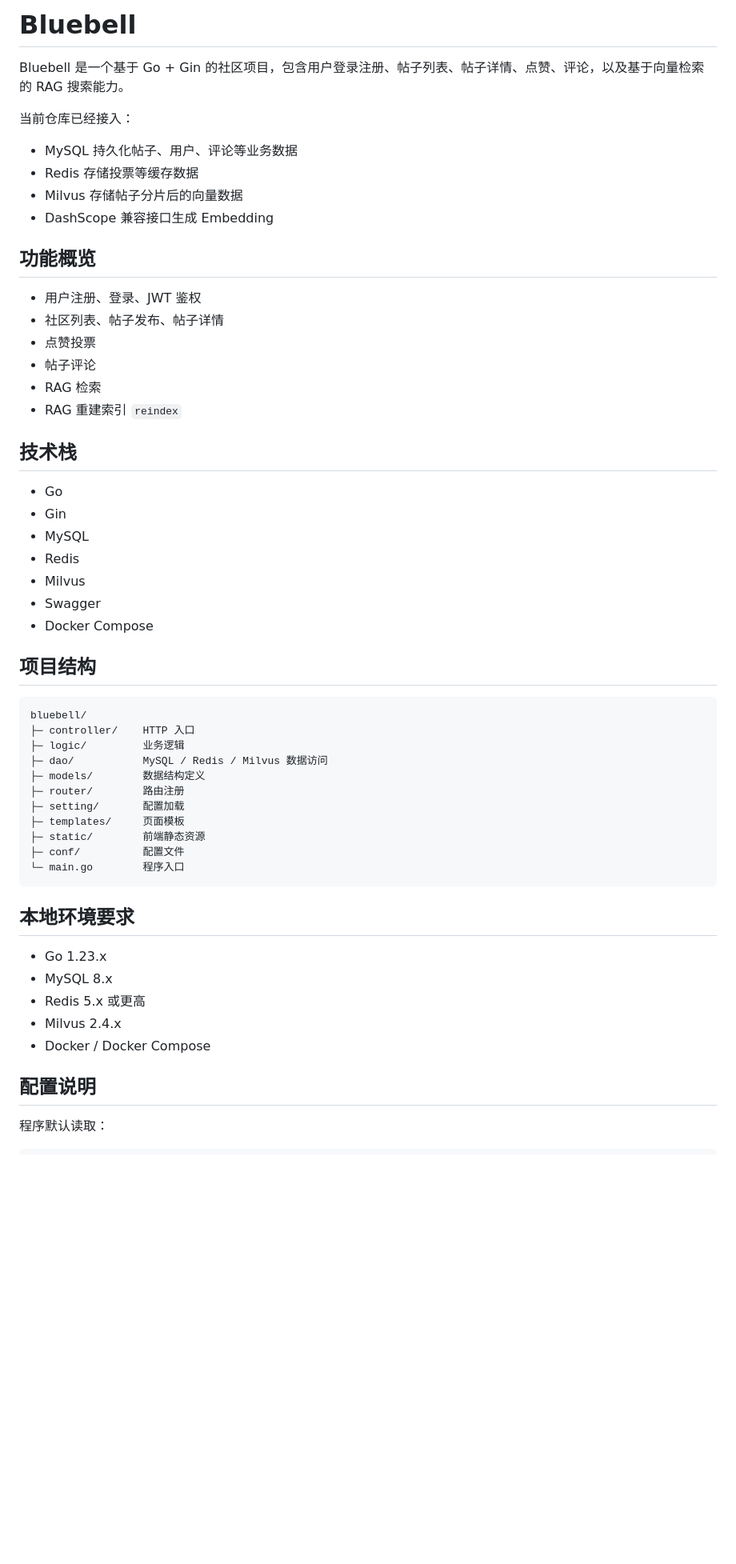
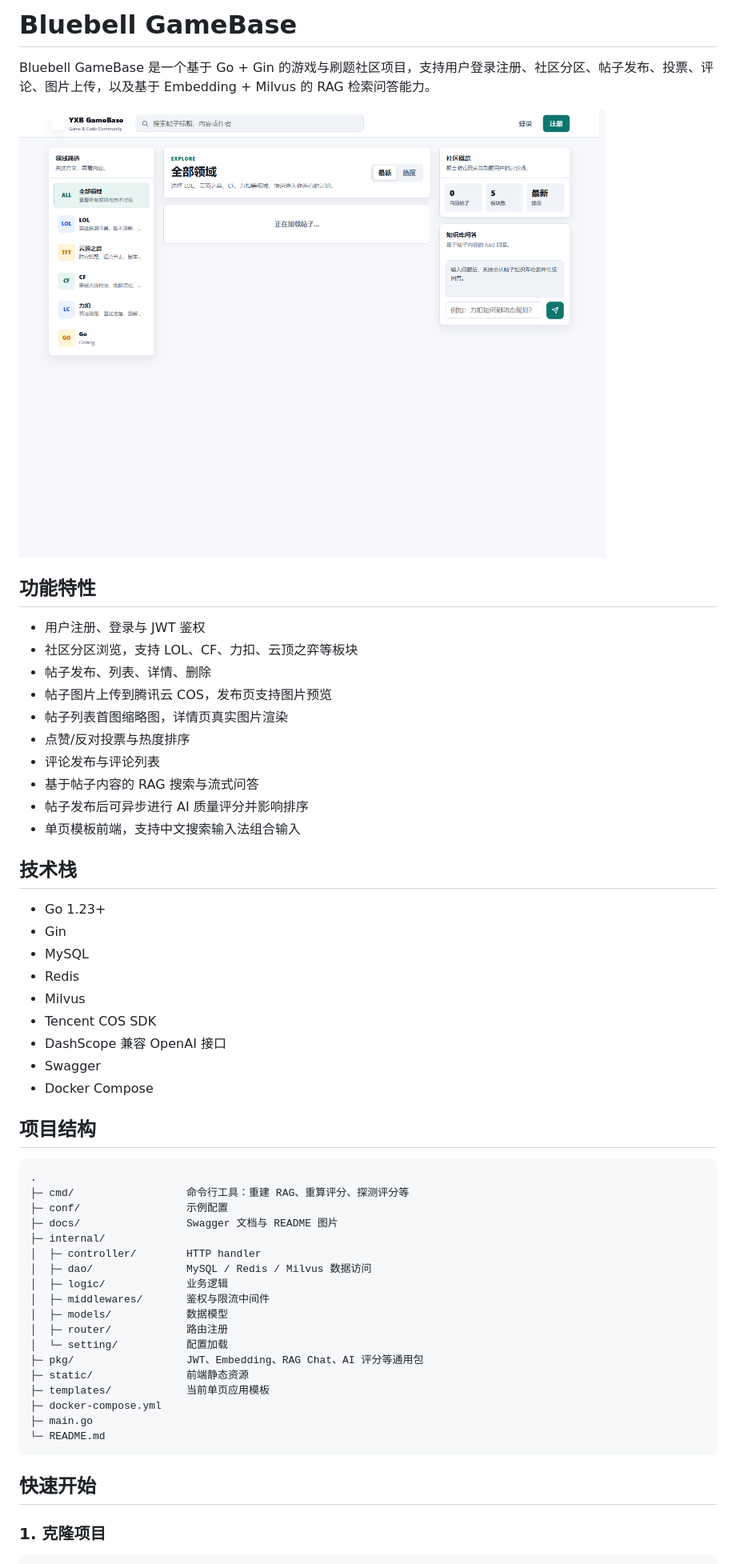
Before and after one commit to yyclha/bluebellproject, a Markdown page: README.md, the part around one of its changes. Shown at 80% size. Rendered like a GitHub page; pictures changed too: docs/images/bluebell-home.png (added); blank space fills up the shorter version.

Commit message:
feat: add image posts and update docs

````diff
--- a/README.md
+++ b/README.md
@@ -1,58 +1,59 @@
-# Bluebell
+# Bluebell GameBase
 
-Bluebell 是一个基于 Go + Gin 的社区项目，包含用户登录注册、帖子列表、帖子详情、点赞、评论，以及基于向量检索的 RAG 搜索能力。
+Bluebell GameBase 是一个基于 Go + Gin 的游戏与刷题社区项目，支持用户登录注册、社区分区、帖子发布、投票、评论、图片上传，以及基于 Embedding + Milvus 的 RAG 检索问答能力。
 
-当前仓库已经接入：
-- MySQL 持久化帖子、用户、评论等业务数据
-- Redis 存储投票等缓存数据
-- Milvus 存储帖子分片后的向量数据
-- DashScope 兼容接口生成 Embedding
+![Bluebell GameBase 首页](docs/images/bluebell-home.png)
 
-## 功能概览
+## 功能特性
 
-- 用户注册、登录、JWT 鉴权
-- 社区列表、帖子发布、帖子详情
-- 点赞投票
-- 帖子评论
-- RAG 检索
-- RAG 重建索引 `reindex`
+- 用户注册、登录与 JWT 鉴权
+- 社区分区浏览，支持 LOL、CF、力扣、云顶之弈等板块
+- 帖子发布、列表、详情、删除
+- 帖子图片上传到腾讯云 COS，发布页支持图片预览
+- 帖子列表首图缩略图，详情页真实图片渲染
+- 点赞/反对投票与热度排序
+- 评论发布与评论列表
+- 基于帖子内容的 RAG 搜索与流式问答
+- 帖子发布后可异步进行 AI 质量评分并影响排序
+- 单页模板前端，支持中文搜索输入法组合输入
 
 ## 技术栈
 
-- Go
+- Go 1.23+
 - Gin
 - MySQL
 - Redis
 - Milvus
+- Tencent COS SDK
+- DashScope 兼容 OpenAI 接口
 - Swagger
 - Docker Compose
 
 ## 项目结构
 
 ```text
-bluebell/
-├─ controller/    HTTP 入口
-├─ logic/         业务逻辑
-├─ dao/           MySQL / Redis / Milvus 数据访问
-├─ models/        数据结构定义
-├─ router/        路由注册
-├─ setting/       配置加载
-├─ templates/     页面模板
-├─ static/        前端静态资源
-├─ conf/          配置文件
-└─ main.go        程序入口
+.
+├─ cmd/                  命令行工具：重建 RAG、重算评分、探测评分等
+├─ conf/                 示例配置
+├─ docs/                 Swagger 文档与 README 图片
+├─ internal/
+│  ├─ controller/        HTTP handler
+│  ├─ dao/               MySQL / Redis / Milvus 数据访问
+│  ├─ logic/             业务逻辑
+│  ├─ middlewares/       鉴权与限流中间件
+│  ├─ models/            数据模型
+│  ├─ router/            路由注册
+│  └─ setting/           配置加载
+├─ pkg/                  JWT、Embedding、RAG Chat、AI 评分等通用包
+├─ static/               前端静态资源
+├─ templates/            当前单页应用模板
+├─ docker-compose.yml
+├─ main.go
+└─ README.md
 ```
 
-## 本地环境要求
+## 快速开始
 
-- Go 1.23.x
-- MySQL 8.x
-- Redis 5.x 或更高
-- Milvus 2.4.x
-- Docker / Docker Compose
-
-## 配置说明
-
-程序默认读取：
+### 1. 克隆项目
 
 ```bash
````
Also changed, not shown: other parts of README.md (+126 -259 lines), 8 other files.
